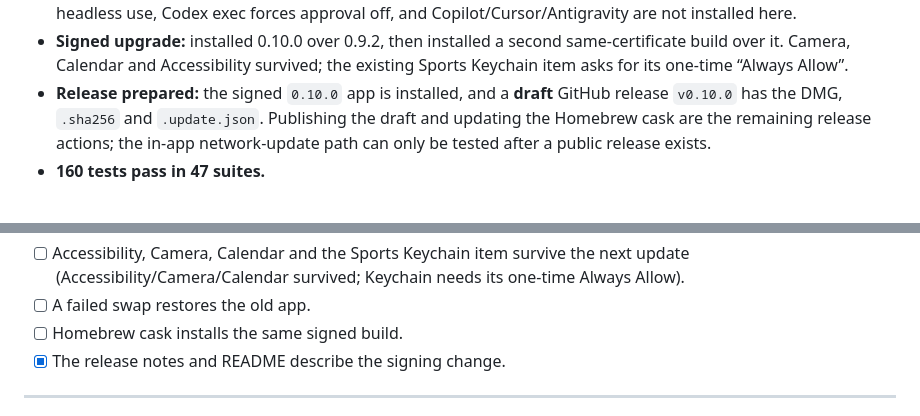
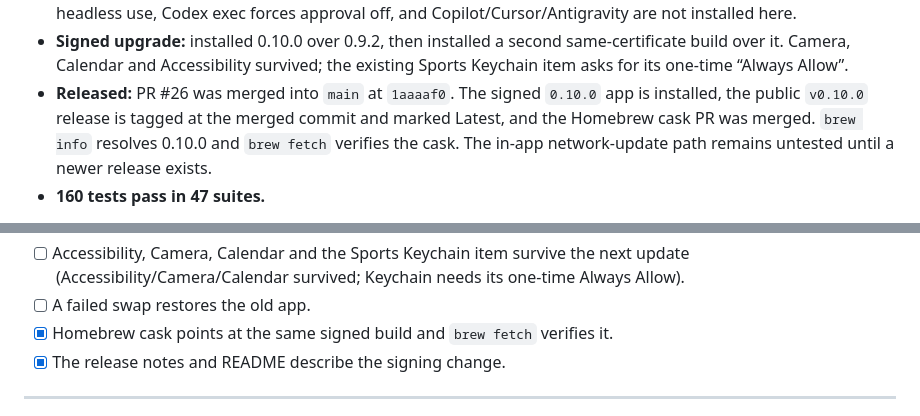
Before and after one commit to j4yop/arrowslit, a Markdown page: Docs/DynamicLedge-Parity-Tickets.md, 2 parts joined by grey strips. Rendered like a GitHub page.

Commit message:
Record the published 0.10.0 release and cask

```diff
--- a/Docs/DynamicLedge-Parity-Tickets.md
+++ b/Docs/DynamicLedge-Parity-Tickets.md
@@ -48,7 +48,7 @@
 - **Pointer handling is event-driven:** the hosting view's tracking area and a global mouse-moved monitor replace the fixed 0.12 s timer; one-shot timers exist only during a pending hover-open or leave check. A slow fallback is used only without Accessibility.
 - **Real assistant evidence:** OpenCode 2.2.5's `permission.ask` plugin hook returned `allow`, `deny` and `ask` for the real Arrowslit alert, and the Claude/Codex hook binary returned each format. Claude Code is not logged in for headless use, Codex exec forces approval off, and Copilot/Cursor/Antigravity are not installed here.
 - **Signed upgrade:** installed 0.10.0 over 0.9.2, then installed a second same-certificate build over it. Camera, Calendar and Accessibility survived; the existing Sports Keychain item asks for its one-time “Always Allow”.
-- **Release prepared:** the signed `0.10.0` app is installed, and a **draft** GitHub release `v0.10.0` has the DMG, `.sha256` and `.update.json`. Publishing the draft and updating the Homebrew cask are the remaining release actions; the in-app network-update path can only be tested after a public release exists.
+- **Released:** PR #26 was merged into `main` at `1aaaaf0`. The signed `0.10.0` app is installed, the public `v0.10.0` release is tagged at the merged commit and marked Latest, and the Homebrew cask PR was merged. `brew info` resolves 0.10.0 and `brew fetch` verifies the cask. The in-app network-update path remains untested until a newer release exists.
 - **160 tests pass in 47 suites.**
 
 Remaining for release: real-assistant approval QA for all six (hooks are deliberately not installed in the user's live configs), a real TCC permission-survival run with the stable certificate, final migration/release QA, and the Path A attribution policy decision.
@@ -558,7 +558,7 @@ Remaining for release: real-assistant approval QA for all six (hooks are deliber
 - [ ] A valid update installs and relaunches from inside the app (manual signed installs were tested; the in-app network path has not).
 - [ ] Accessibility, Camera, Calendar and the Sports Keychain item survive the next update (Accessibility/Camera/Calendar survived; Keychain needs its one-time Always Allow).
 - [ ] A failed swap restores the old app.
-- [ ] Homebrew cask installs the same signed build.
+- [x] Homebrew cask points at the same signed build and `brew fetch` verifies it.
 - [x] The release notes and README describe the signing change.
 
 ---
```
Also changed, not shown: other parts of Docs/DynamicLedge-Parity-Tickets.md (+2 -2 lines), Docs/Release-Signing.md (+2 -2 lines).
